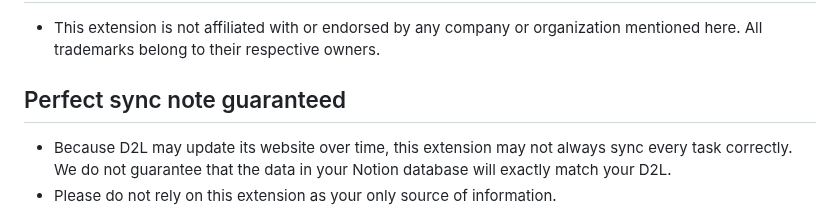
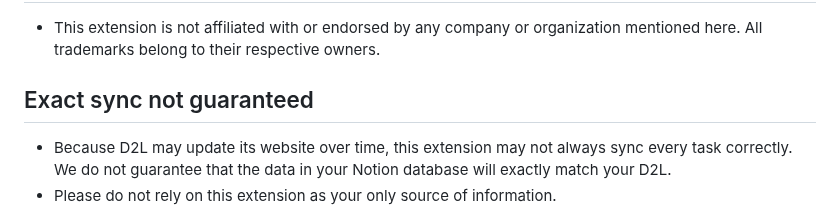
Before and after one commit to buttonbugs/Arizona-D2L-to-Notion, a Markdown page: README.md, the part around the change. Rendered like a GitHub page.

```diff
--- a/README.md
+++ b/README.md
@@ -452,7 +452,7 @@ Want to learn more about [Notion Database](https://www.notion.com/help/category/
 ## Not affiliated with any company, organization or school
 - This extension is not affiliated with or endorsed by any company or organization mentioned here. All trademarks belong to their respective owners.
 
-## Perfect sync note guaranteed
+## Exact sync not guaranteed
 - Because D2L may update its website over time, this extension may not always sync every task correctly. We do not guarantee that the data in your Notion database will exactly match your D2L.
 - Please do not rely on this extension as your only source of information.
 - We are not responsible if you miss an assignment because of a syncing error. Make sure to check D2L regularly so you don’t overlook anything. Use this extension at your own risk.
```
